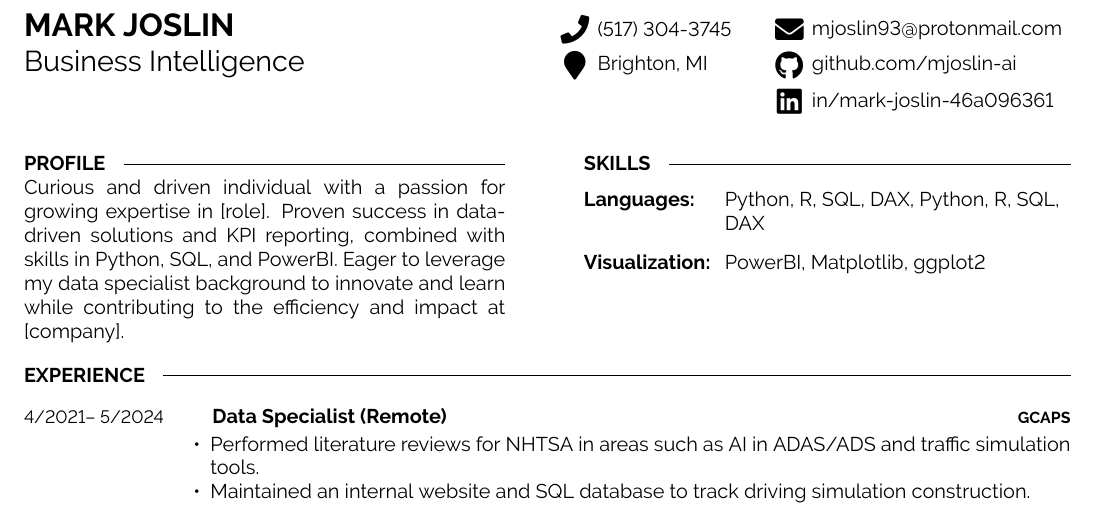
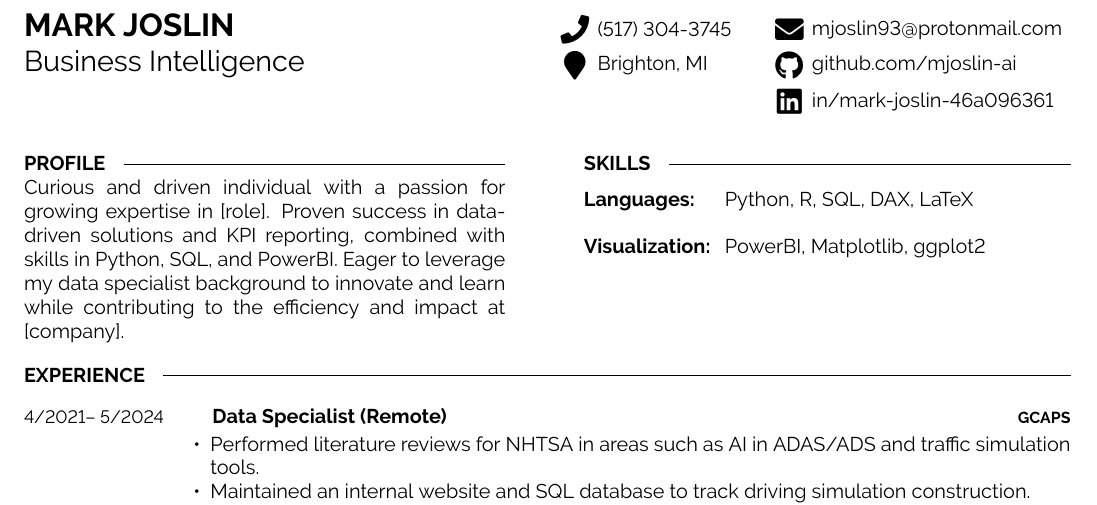
Before and after one commit to mjoslin-ai/Resume, a LaTeX CV (main.tex, which reads macros.tex): part of the page, cut so that both start at the same text. Compiled offline with pdfLaTeX.

Commit message:
changed language skills

```diff
--- a/macros.tex
+++ b/macros.tex
@@ -23,7 +23,7 @@
 %------------------------------------
 
 \newcommand{\skillsCategoryZero}{Languages}
-\newcommand{\skillsZero}{Python, R, SQL, DAX, Python, R, SQL, DAX}
+\newcommand{\skillsZero}{Python, R, SQL, DAX, LaTeX}
 
 \newcommand{\skillsCategoryOne}{Visualization}
 \newcommand{\skillsOne}{PowerBI, Matplotlib, ggplot2}
```
Also changed, not shown: main.pdf, 1 other file.
